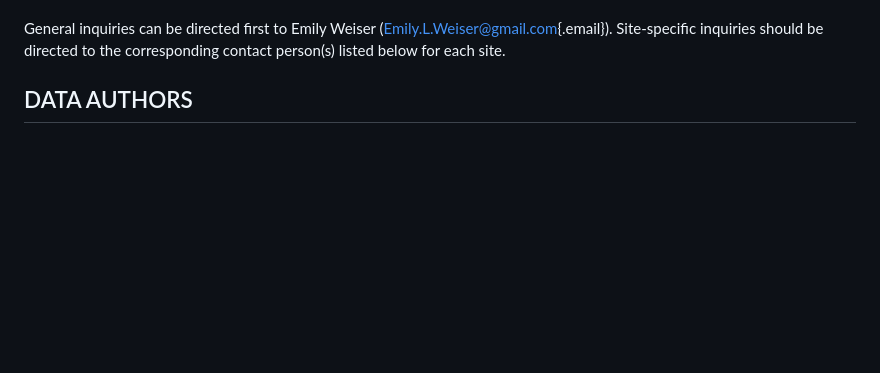
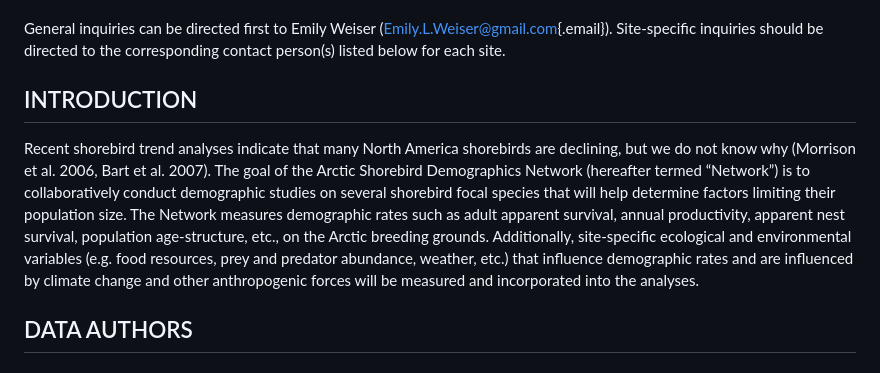
Before and after one commit to UCSB-Library-Research-Data-Services/ASDN-database, a Markdown page: data/data-raw/metadata.md, the part around the change. Rendered like a GitHub page; blank space fills up the shorter version.

Commit message:
add intro paragraph from the protocol docuent for more context

```diff
--- a/data/data-raw/metadata.md
+++ b/data/data-raw/metadata.md
@@ -17,6 +17,19 @@ Note that each updated version of the dataset has its own unique DOI.
 Disclaimers: The dataset is distributed “as is” and with absolutely no warranty. The data providers have invested considerable effort to ensure that the data are of highest quality, but it is possible that undetected errors remain. Data have been processed with several steps for quality assurance, but the data providers accept no liability or guarantee that the data are up-to-date, correct, or complete. Access to data is provided on the understanding that the data providers are not responsible for any damages from inaccuracies in the data.
 
 General inquiries can be directed first to Emily Weiser ([Emily.L.Weiser\@gmail.com](mailto:Emily.L.Weiser@gmail.com){.email}). Site-specific inquiries should be directed to the corresponding contact person(s) listed below for each site.
+
+## INTRODUCTION
+
+Recent shorebird trend analyses indicate that many North America shorebirds are declining, but we do
+not know why (Morrison et al. 2006, Bart et al. 2007). The goal of the Arctic Shorebird Demographics
+Network (hereafter termed “Network”) is to collaboratively conduct demographic studies on several
+shorebird focal species that will help determine factors limiting their population size. The Network
+measures demographic rates such as adult apparent survival, annual productivity, apparent nest survival,
+population age-structure, etc., on the Arctic breeding grounds. Additionally, site-specific ecological and
+environmental variables (e.g. food resources, prey and predator abundance, weather, etc.) that
+influence demographic rates and are influenced by climate change and other anthropogenic forces will
+be measured and incorporated into the analyses.
+
 
 ## DATA AUTHORS
 
```
